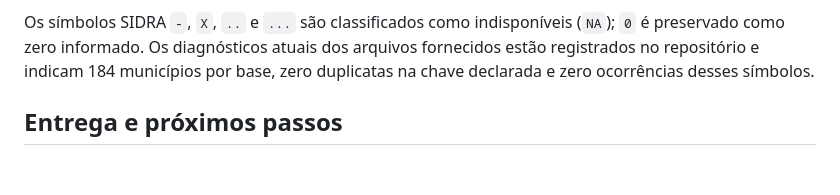
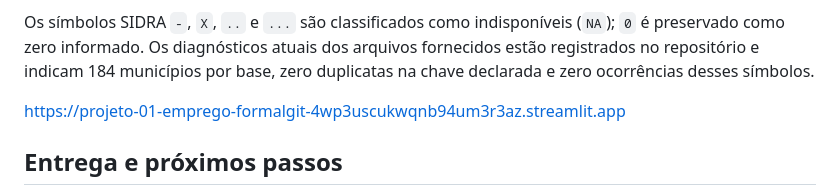
Before and after one commit to JoeyAlanS/Projeto-01-emprego-formal, a Markdown page: README.md, the part around the change. Rendered like a GitHub page; blank space fills up the shorter version.

Commit message:
Update README with project deployment link
Added a link to the project deployment in the README.

```diff
--- a/README.md
+++ b/README.md
@@ -93,6 +93,8 @@ Apesar do rótulo relativo de "alta intensidade" cearense ($> 116,8$), os dados
 
 Os símbolos SIDRA `-`, `X`, `..` e `...` são classificados como indisponíveis (`NA`); `0` é preservado como zero informado. Os diagnósticos atuais dos arquivos fornecidos estão registrados no repositório e indicam 184 municípios por base, zero duplicatas na chave declarada e zero ocorrências desses símbolos.
 
+https://projeto-01-emprego-formalgit-4wp3uscukwqnb94um3r3az.streamlit.app
+
 ## Entrega e próximos passos
 
 O acompanhamento documenta o primeiro cruzamento, duas visualizações preliminares e um wireframe. Para a entrega final ainda devem ser atualizados o deploy público do dashboard, os slides, o vídeo extensionista e os links exigidos no AVA. Os links externos não foram inventados neste repositório; devem ser preenchidos pela equipe quando estiverem disponíveis.
```
